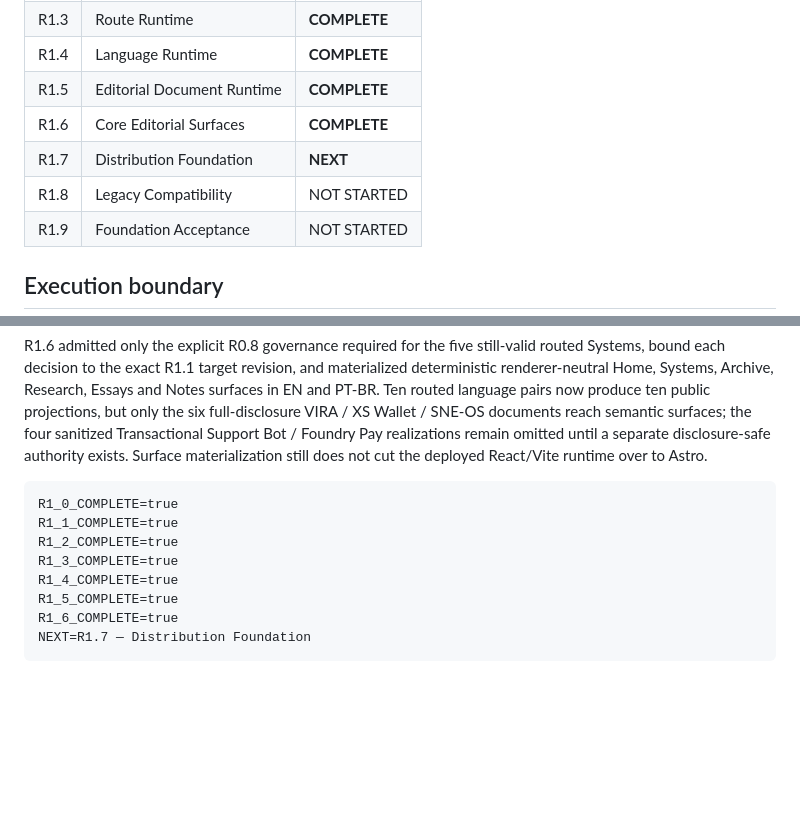
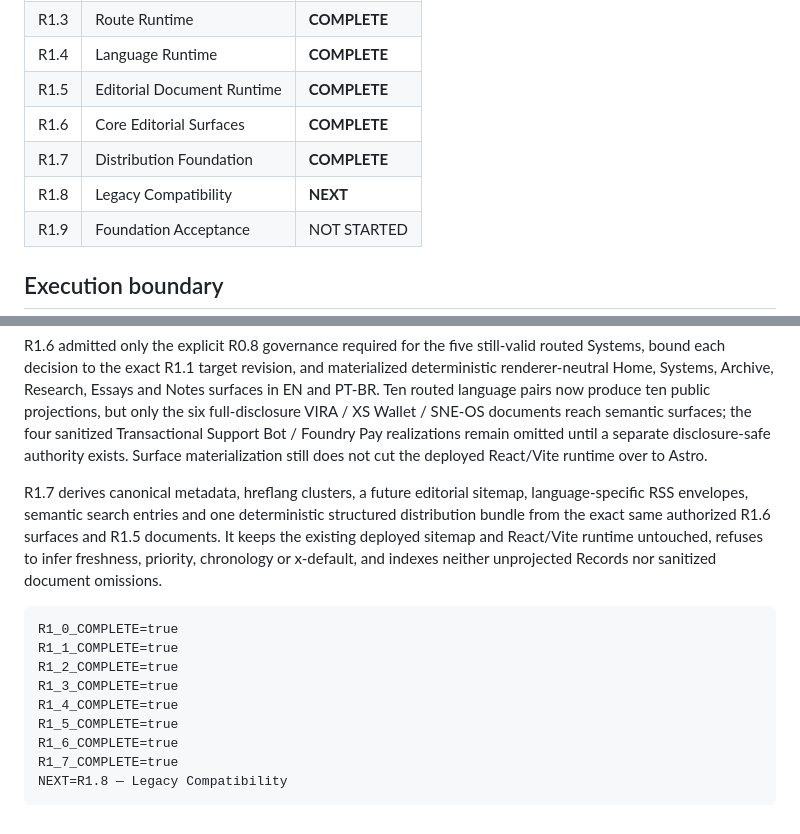
Before and after one commit to 4LFR3Dv1/Portfolio, a Markdown page: docs/editorial/R1-README.md, 2 parts joined by grey strips. GitHub-like rendering; blank space fills up the shorter version.

Commit message:
Advance R1 program to Legacy Compatibility

````diff
--- a/docs/editorial/R1-README.md
+++ b/docs/editorial/R1-README.md
@@ -24,8 +24,8 @@ R1 materializes the editorial world already defined by R0 and grounded across th
 | R1.4 | Language Runtime | **COMPLETE** |
 | R1.5 | Editorial Document Runtime | **COMPLETE** |
 | R1.6 | Core Editorial Surfaces | **COMPLETE** |
-| R1.7 | Distribution Foundation | **NEXT** |
-| R1.8 | Legacy Compatibility | NOT STARTED |
+| R1.7 | Distribution Foundation | **COMPLETE** |
+| R1.8 | Legacy Compatibility | **NEXT** |
 | R1.9 | Foundation Acceptance | NOT STARTED |
 
 ## Execution boundary
@@ -60,6 +60,8 @@ R1.5 materialized the renderer-neutral Editorial Document DTO boundary. Document
 
 R1.6 admitted only the explicit R0.8 governance required for the five still-valid routed Systems, bound each decision to the exact R1.1 target revision, and materialized deterministic renderer-neutral Home, Systems, Archive, Research, Essays and Notes surfaces in EN and PT-BR. Ten routed language pairs now produce ten public projections, but only the six full-disclosure VIRA / XS Wallet / SNE-OS documents reach semantic surfaces; the four sanitized Transactional Support Bot / Foundry Pay realizations remain omitted until a separate disclosure-safe authority exists. Surface materialization still does not cut the deployed React/Vite runtime over to Astro.
 
+R1.7 derives canonical metadata, hreflang clusters, a future editorial sitemap, language-specific RSS envelopes, semantic search entries and one deterministic structured distribution bundle from the exact same authorized R1.6 surfaces and R1.5 documents. It keeps the existing deployed sitemap and React/Vite runtime untouched, refuses to infer freshness, priority, chronology or x-default, and indexes neither unprojected Records nor sanitized document omissions.
+
 ```text
 R1_0_COMPLETE=true
 R1_1_COMPLETE=true
@@ -68,5 +70,6 @@ R1_3_COMPLETE=true
 R1_4_COMPLETE=true
 R1_5_COMPLETE=true
 R1_6_COMPLETE=true
-NEXT=R1.7 — Distribution Foundation
+R1_7_COMPLETE=true
+NEXT=R1.8 — Legacy Compatibility
 ```
````
